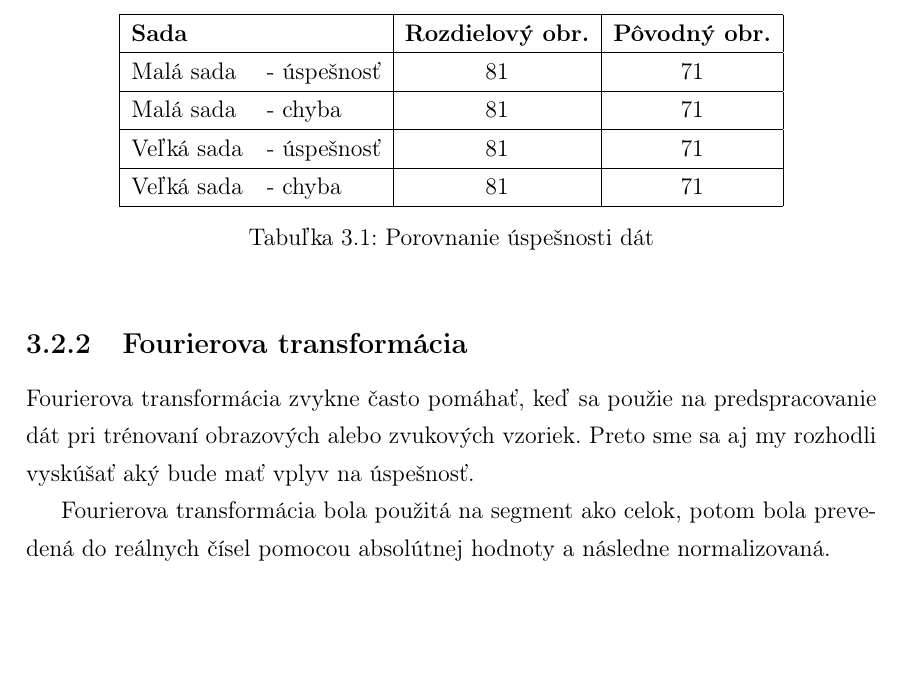
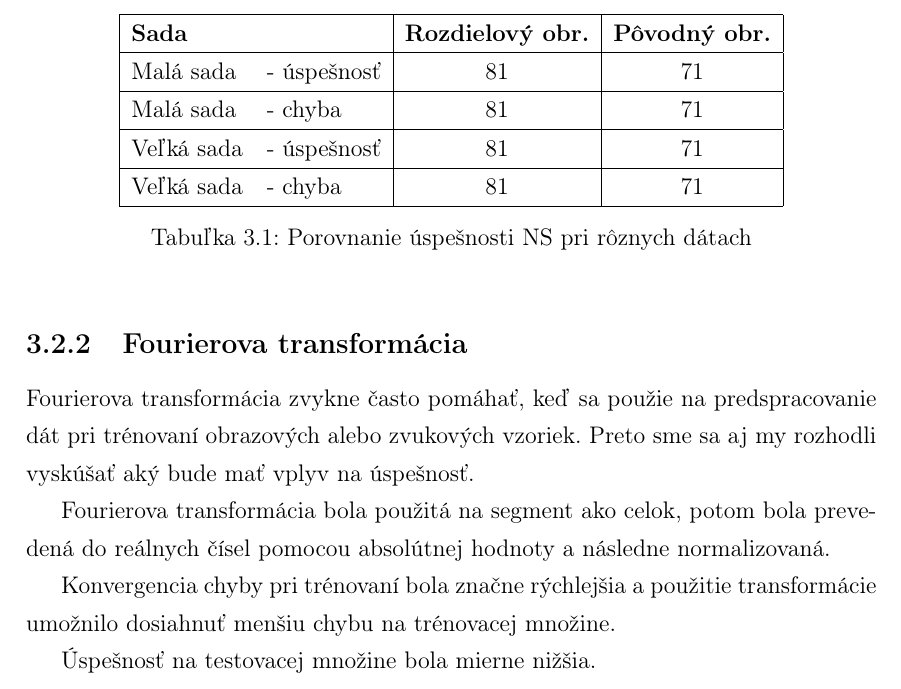
Before and after one commit to mhozza/HandControl_BachelorThesis, a LaTeX thesis (main.tex, which reads navrh.tex): part of page 16 of 22, cut so that both start at the same text, the shorter picture padded with empty space. Compiled offline with pdfLaTeX.

Commit message:
Drobne upravy navrhu

```diff
--- a/navrh.tex
+++ b/navrh.tex
@@ -68,10 +69,14 @@ Veľká sada &- úspešnosť & 81 & 71\\ \hline
 Veľká sada &- chyba & 81 & 71 \\
 \hline
 \end{tabular}
-\caption{Porovnanie úspešnosti dát}
+\caption{Porovnanie úspešnosti NS pri rôznych dátach}
 \end{table}
 
 \subsection{Fourierova transformácia}
 Fourierova transformácia zvykne často pomáhať, keď sa použie na predspracovanie dát pri trénovaní obrazových alebo zvukových vzoriek. Preto sme sa aj my rozhodli vyskúšať aký bude mať vplyv na úspešnosť.
 
 Fourierova transformácia bola použitá na segment ako celok, potom bola prevedená do reálnych čísel pomocou absolútnej hodnoty a následne normalizovaná.
+
+Konvergencia chyby pri trénovaní bola značne rýchlejšia a použitie transformácie umožnilo dosiahnuť menšiu chybu na trénovacej množine.
+
+Úspešnosť na testovacej množine bola mierne nižšia.
```
Also changed, not shown: navrh.tex (1 more changed lines).
